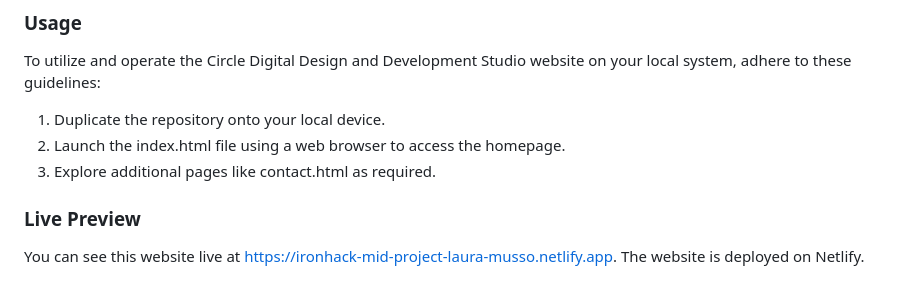
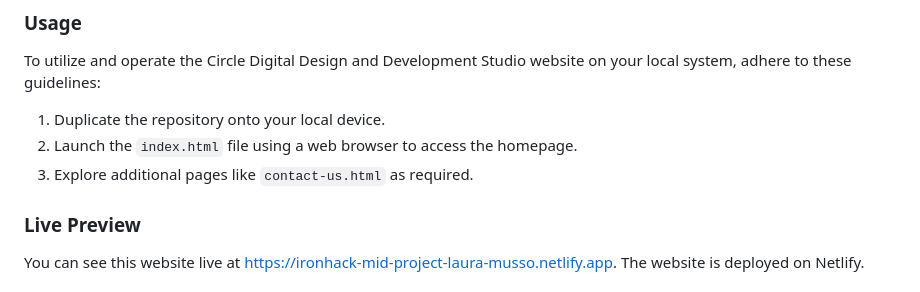
Before and after one commit to lauramussopd/midProject, a Markdown page: README.md, the part around the change. Drawn GitHub-style.

```diff
--- a/README.md
+++ b/README.md
@@ -44,8 +44,8 @@ The project file structure is organized as follows:
 To utilize and operate the Circle Digital Design and Development Studio website on your local system, adhere to these guidelines:
 
 1. Duplicate the repository onto your local device.
-2. Launch the index.html file using a web browser to access the homepage.
-3. Explore additional pages like contact.html as required.
+2. Launch the `index.html` file using a web browser to access the homepage.
+3. Explore additional pages like `contact-us.html` as required.
 
 ### Live Preview
 
```
